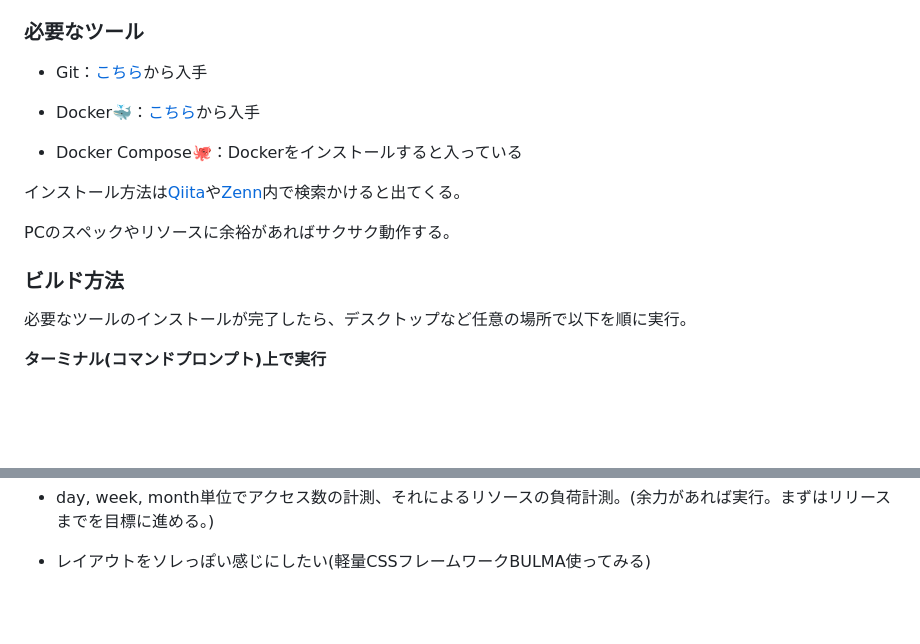
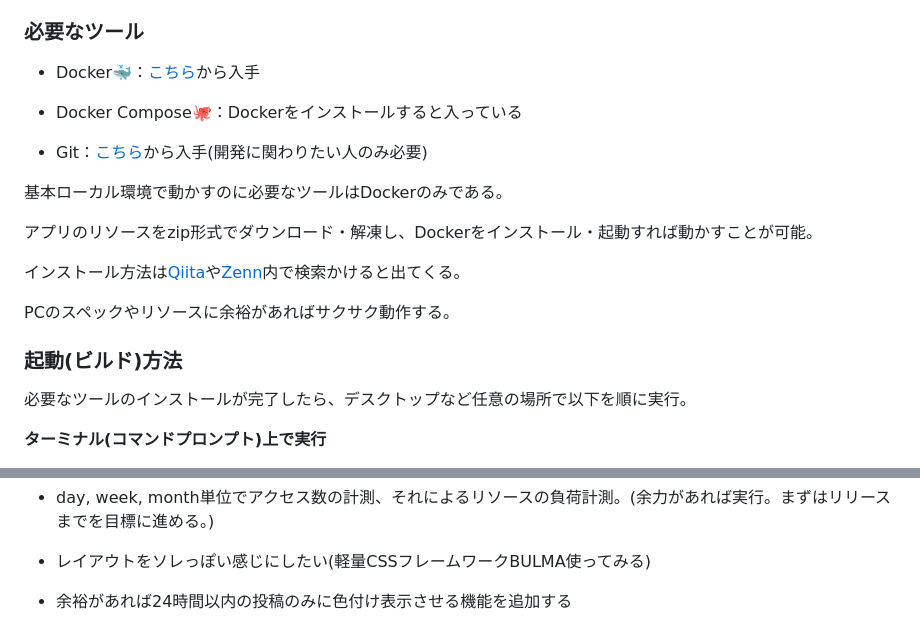
Before and after one commit to Hiro710/toy_chat, a Markdown page: README.md, 2 parts joined by grey strips. Rendered like a GitHub page; blank space fills up the shorter version.

Commit message:
修正：必要なツール欄の修正

```diff
--- a/README.md
+++ b/README.md
@@ -16,17 +16,21 @@
 
 ### 必要なツール
 
-- Git：[こちら](https://git-scm.com/)から入手
-
 - Docker🐳：[こちら](https://www.docker.com/)から入手
 
 - Docker Compose🐙：Dockerをインストールすると入っている
+
+- Git：[こちら](https://git-scm.com/)から入手(開発に関わりたい人のみ必要)
+
+基本ローカル環境で動かすのに必要なツールはDockerのみである。
+
+アプリのリソースをzip形式でダウンロード・解凍し、Dockerをインストール・起動すれば動かすことが可能。
 
 インストール方法は[Qiita](https://qiita.com/)や[Zenn](https://zenn.dev/)内で検索かけると出てくる。
 
 PCのスペックやリソースに余裕があればサクサク動作する。
 
-### ビルド方法
+### 起動(ビルド)方法
 
 必要なツールのインストールが完了したら、デスクトップなど任意の場所で以下を順に実行。
 
@@ -185,3 +189,5 @@ Cannot connect to the Docker daemon at unix:///var/run/docker.sock. Is the docke
 - day, week, month単位でアクセス数の計測、それによるリソースの負荷計測。(余力があれば実行。まずはリリースまでを目標に進める。)
 
 - レイアウトをソレっぽい感じにしたい(軽量CSSフレームワークBULMA使ってみる)
+
+- 余裕があれば24時間以内の投稿のみに色付け表示させる機能を追加する
```
